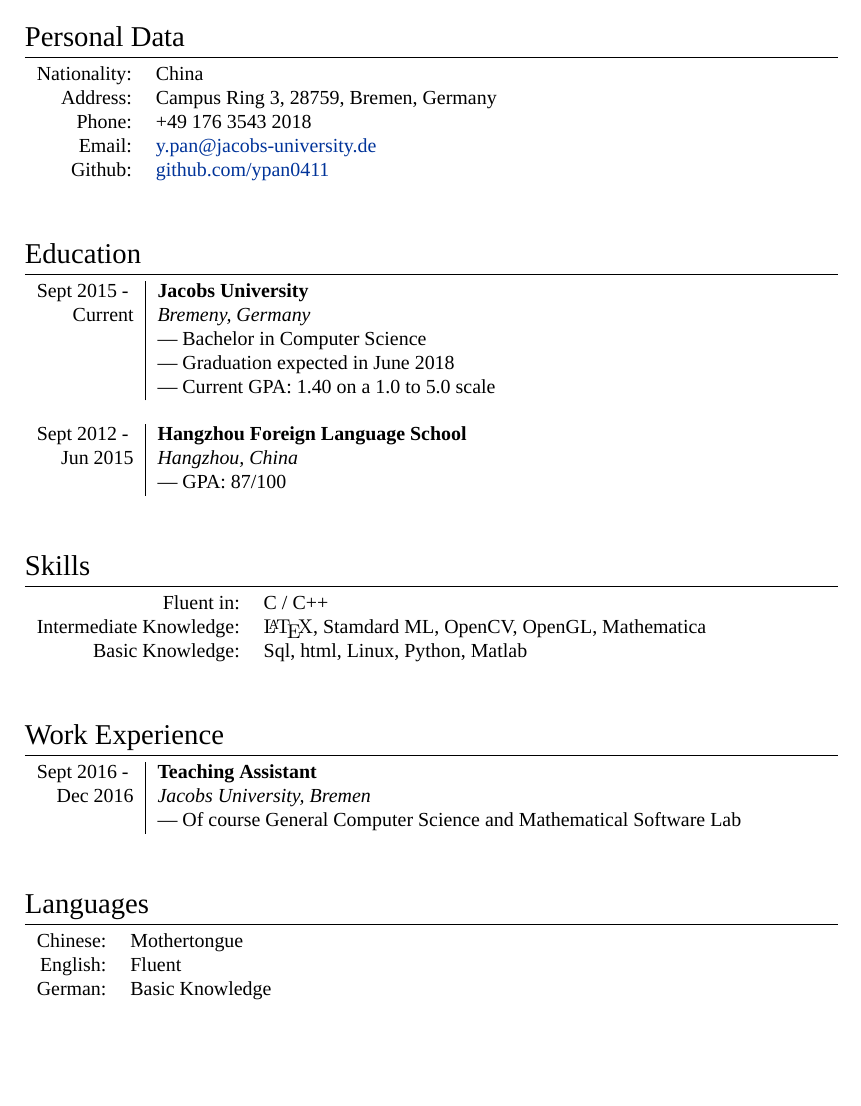
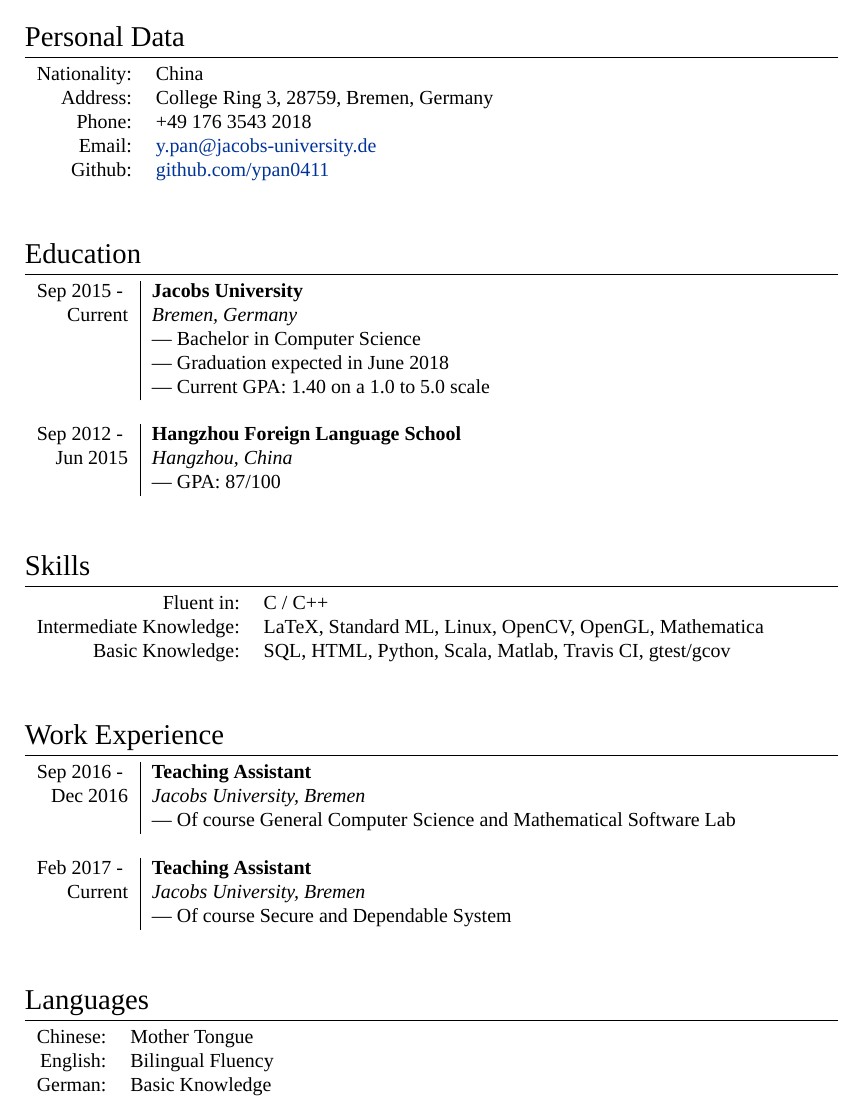
Before and after one commit to ypan0411/CV, a LaTeX CV (CV.tex): part of the page, cut so that both start at the same text, the shorter picture padded with empty space. Compiled offline with XeLaTeX; a missing font is replaced by an installed copy or a similar font.

Commit message:
Update & Fix typo

```diff
--- a/CV.tex
+++ b/CV.tex
@@ -76,7 +76,7 @@
 	\section{Personal Data}
 	\begin{tabular}{rl}
 		\textsc{Nationality:}&China \\
-		\textsc{Address:}   & Campus Ring 3, 28759, Bremen, Germany\\
+		\textsc{Address:}   & College Ring 3, 28759, Bremen, Germany\\
 		\textsc{Phone:}     & +49 176 3543 2018\\
 		\textsc{Email:}     & \href{mailto:y.pan@jacobs-university.de}{y.pan@jacobs-university.de} \\
 		\textsc{Github:} &
@@ -88,12 +88,12 @@
 	%Section: Education
 	\section{Education}
 	\begin{tabular}{r|l}
-		\textsc{Sept 2015 - } & \textbf{Jacobs University} \\\textsc{Current}&\emph{Bremeny, Germany}
+		\textsc{Sep 2015 - } & \textbf{Jacobs University} \\\textsc{Current}&\emph{Bremen, Germany}
 		\\& --- Bachelor in Computer Science
 		\\& --- Graduation expected in June 2018
 		\\& --- Current GPA: 1.40 on a 1.0 to 5.0 scale
 		\\ \multicolumn{2}{c}{} \\
-		\textsc{Sept 2012 - } & \textbf{Hangzhou Foreign Language School} \\\textsc{Jun 2015}&\emph{Hangzhou, China}
+		\textsc{Sep 2012 - } & \textbf{Hangzhou Foreign Language School} \\\textsc{Jun 2015}&\emph{Hangzhou, China}
 		\\& --- GPA: 87/100
 	\end{tabular}
 
@@ -101,9 +101,9 @@
 
 	\section{Skills}
 	\begin{tabular}{rl}
-		Fluent in: & \textsc{C / C++}\\
-		Intermediate Knowledge:& {\fb \LaTeX}, Stamdard ML, OpenCV, OpenGL, \textsc{Mathematica}\\
-		Basic Knowledge:& \textsc{Sql}, \textsc{html}, \textsc{Linux}, Python,  \textsc{Matlab}\\
+		Fluent in: & C / C++\\
+		Intermediate Knowledge:& LaTeX, Standard ML, Linux, OpenCV, OpenGL, Mathematica\\
+		Basic Knowledge:& SQL, HTML, Python, Scala, Matlab, Travis CI, gtest/gcov \\
 	\end{tabular}
 
 
@@ -112,8 +112,11 @@
 	%Section: Work Experience at the top
 	\section{Work Experience}
 	\begin{tabular}{r|l}
-		\textsc{Sept 2016 - } & \textbf{Teaching Assistant} \\\textsc{Dec 2016}&\emph{Jacobs University, Bremen}
+		\textsc{Sep 2016 - } & \textbf{Teaching Assistant} \\\textsc{Dec 2016}&\emph{Jacobs University, Bremen}
 		\\& --- Of course \textsc{General Computer Science} and \textsc{Mathematical Software Lab}
+		\\ \multicolumn{2}{c}{} \\
+		\textsc{Feb 2017 - } & \textbf{Teaching Assistant} \\\textsc{Current}&\emph{Jacobs University, Bremen}
+		\\& --- Of course \textsc{Secure and Dependable System}
 	\end{tabular}
 
 	~\\
@@ -121,9 +124,9 @@
 	%Section: Languages
 	\section{Languages}
 	\begin{tabular}{rl}
-		\textsc{Chinese:}&Mothertongue\\
-		\textsc{English:}&Fluent\\
-		\textsc{German:}&Basic Knowledge\\
+		\textsc{Chinese:}& Mother Tongue\\
+		\textsc{English:}& Bilingual Fluency\\
+		\textsc{German:}& Basic Knowledge\\
 	\end{tabular}
 
 \end{document}
```
Also changed, not shown: CV.pdf.
